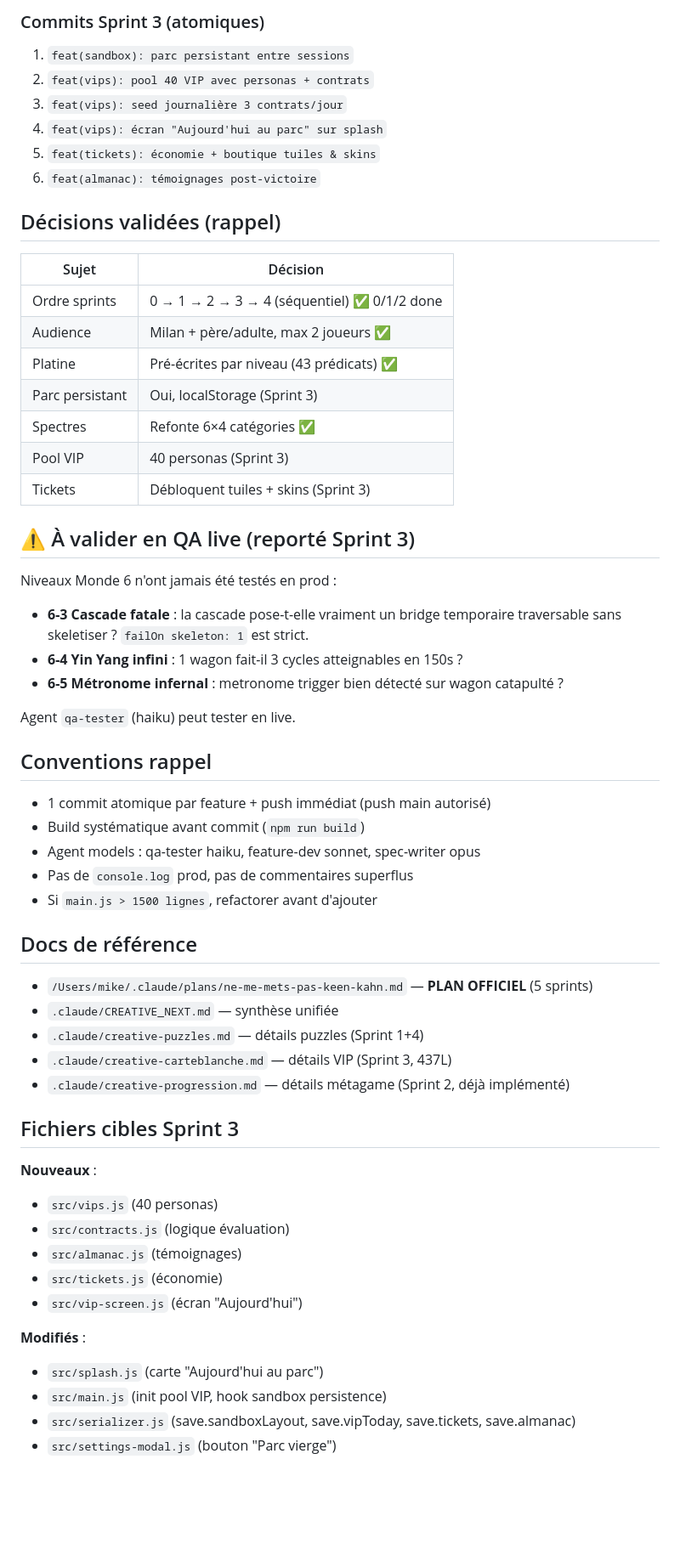
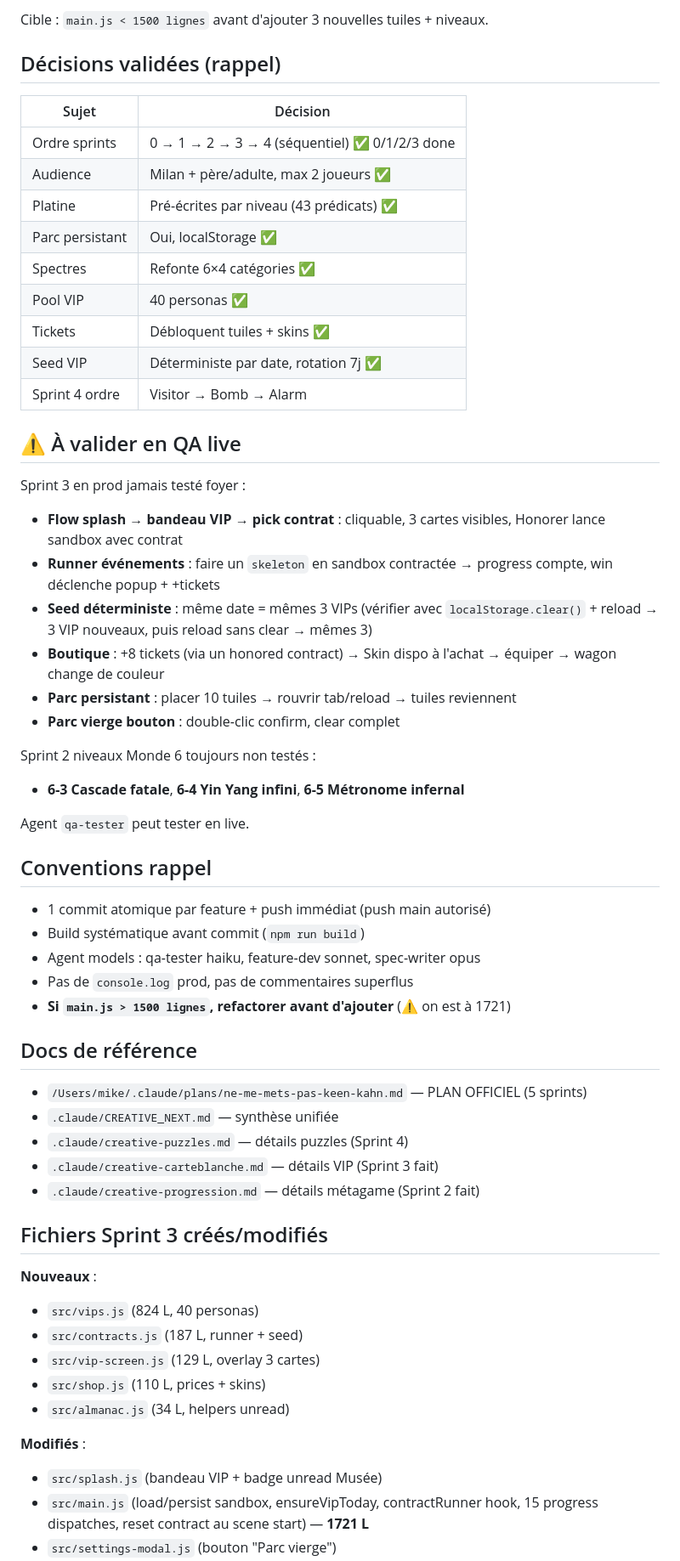
Before and after one commit to michaelchevallier/lava_game, a Markdown page: .claude/HANDOVER.md, the part around one of its changes. Shown at 85% size. GitHub-like rendering; blank space fills up the shorter version.

```diff
--- a/.claude/HANDOVER.md
+++ b/.claude/HANDOVER.md
@@ -114,32 +123,34 @@ Sur splash, carte en-dessous des modes : "📅 Aujourd'hui au parc — 3 VIP t'a
 
-### Commits Sprint 3 (atomiques)
-1. `feat(sandbox): parc persistant entre sessions`
-2. `feat(vips): pool 40 VIP avec personas + contrats`
-3. `feat(vips): seed journalière 3 contrats/jour`
-4. `feat(vips): écran "Aujourd'hui au parc" sur splash`
-5. `feat(tickets): économie + boutique tuiles & skins`
-6. `feat(almanac): témoignages post-victoire`
+Cible : `main.js < 1500 lignes` avant d'ajouter 3 nouvelles tuiles + niveaux.
 
 ## Décisions validées (rappel)
 
 | Sujet | Décision |
 |---|---|
-| Ordre sprints | 0 → 1 → 2 → 3 → 4 (séquentiel) ✅ 0/1/2 done |
+| Ordre sprints | 0 → 1 → 2 → 3 → 4 (séquentiel) ✅ 0/1/2/3 done |
 | Audience | Milan + père/adulte, max 2 joueurs ✅ |
 | Platine | Pré-écrites par niveau (43 prédicats) ✅ |
-| Parc persistant | Oui, localStorage (Sprint 3) |
+| Parc persistant | Oui, localStorage ✅ |
 | Spectres | Refonte 6×4 catégories ✅ |
-| Pool VIP | 40 personas (Sprint 3) |
-| Tickets | Débloquent tuiles + skins (Sprint 3) |
+| Pool VIP | 40 personas ✅ |
+| Tickets | Débloquent tuiles + skins ✅ |
+| Seed VIP | Déterministe par date, rotation 7j ✅ |
+| Sprint 4 ordre | Visitor → Bomb → Alarm |
 
-## ⚠️ À valider en QA live (reporté Sprint 3)
+## ⚠️ À valider en QA live
 
-Niveaux Monde 6 n'ont jamais été testés en prod :
-- **6-3 Cascade fatale** : la cascade pose-t-elle vraiment un bridge temporaire traversable sans skeletiser ? `failOn skeleton: 1` est strict.
-- **6-4 Yin Yang infini** : 1 wagon fait-il 3 cycles atteignables en 150s ?
-- **6-5 Métronome infernal** : metronome trigger bien détecté sur wagon catapulté ?
+Sprint 3 en prod jamais testé foyer :
+- **Flow splash → bandeau VIP → pick contrat** : cliquable, 3 cartes visibles, Honorer lance sandbox avec contrat
+- **Runner événements** : faire un `skeleton` en sandbox contractée → progress compte, win déclenche popup + +tickets
+- **Seed déterministe** : même date = mêmes 3 VIPs (vérifier avec `localStorage.clear()` + reload → 3 VIP nouveaux, puis reload sans clear → mêmes 3)
+- **Boutique** : +8 tickets (via un honored contract) → Skin dispo à l'achat → équiper → wagon change de couleur
+- **Parc persistant** : placer 10 tuiles → rouvrir tab/reload → tuiles reviennent
+- **Parc vierge bouton** : double-clic confirm, clear complet
 
-Agent `qa-tester` (haiku) peut tester en live.
+Sprint 2 niveaux Monde 6 toujours non testés :
+- **6-3 Cascade fatale**, **6-4 Yin Yang infini**, **6-5 Métronome infernal**
+
+Agent `qa-tester` peut tester en live.
 
 ## Conventions rappel
 
@@ -147,27 +158,26 @@ Agent `qa-tester` (haiku) peut tester en live.
 - Build systématique avant commit (`npm run build`)
 - Agent models : qa-tester haiku, feature-dev sonnet, spec-writer opus
 - Pas de `console.log` prod, pas de commentaires superflus
-- Si `main.js > 1500 lignes`, refactorer avant d'ajouter
+- **Si `main.js > 1500 lignes`, refactorer avant d'ajouter** (⚠️ on est à 1721)
 
 ## Docs de référence
 
-- `/Users/mike/.claude/plans/ne-me-mets-pas-keen-kahn.md` — **PLAN OFFICIEL** (5 sprints)
+- `/Users/mike/.claude/plans/ne-me-mets-pas-keen-kahn.md` — PLAN OFFICIEL (5 sprints)
 - `.claude/CREATIVE_NEXT.md` — synthèse unifiée
-- `.claude/creative-puzzles.md` — détails puzzles (Sprint 1+4)
-- `.claude/creative-carteblanche.md` — détails VIP (Sprint 3, 437L)
-- `.claude/creative-progression.md` — détails métagame (Sprint 2, déjà implémenté)
+- `.claude/creative-puzzles.md` — détails puzzles (Sprint 4)
+- `.claude/creative-carteblanche.md` — détails VIP (Sprint 3 fait)
+- `.claude/creative-progression.md` — détails métagame (Sprint 2 fait)
 
-## Fichiers cibles Sprint 3
+## Fichiers Sprint 3 créés/modifiés
 
 **Nouveaux** :
-- `src/vips.js` (40 personas)
-- `src/contracts.js` (logique évaluation)
-- `src/almanac.js` (témoignages)
-- `src/tickets.js` (économie)
-- `src/vip-screen.js` (écran "Aujourd'hui")
+- `src/vips.js` (824 L, 40 personas)
+- `src/contracts.js` (187 L, runner + seed)
+- `src/vip-screen.js` (129 L, overlay 3 cartes)
+- `src/shop.js` (110 L, prices + skins)
+- `src/almanac.js` (34 L, helpers unread)
 
 **Modifiés** :
-- `src/splash.js` (carte "Aujourd'hui au parc")
-- `src/main.js` (init pool VIP, hook sandbox persistence)
-- `src/serializer.js` (save.sandboxLayout, save.vipToday, save.tickets, save.almanac)
+- `src/splash.js` (bandeau VIP + badge unread Musée)
+- `src/main.js` (load/persist sandbox, ensureVipToday, contractRunner hook, 15 progress dispatches, reset contract au scene start) — **1721 L**
 - `src/settings-modal.js` (bouton "Parc vierge")
```
Also changed, not shown: other parts of .claude/HANDOVER.md (+115 -104 lines).
